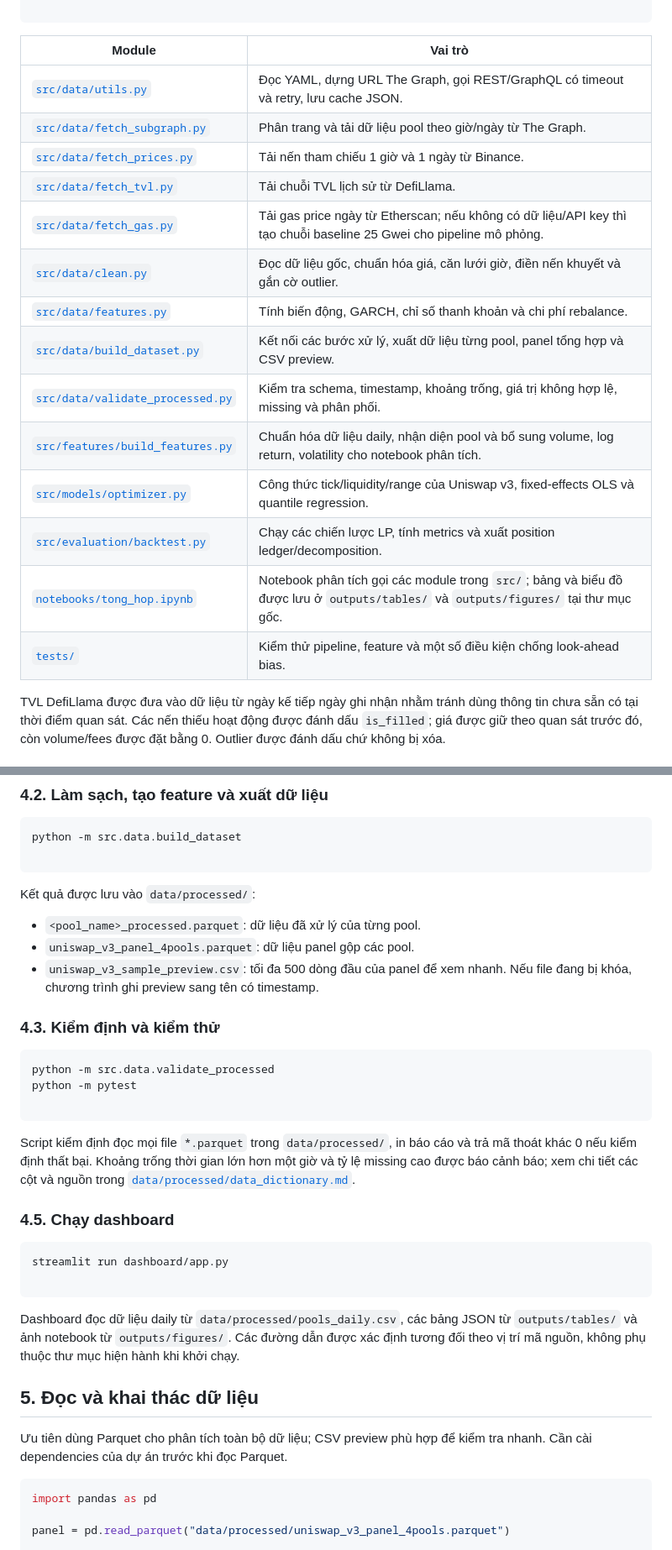
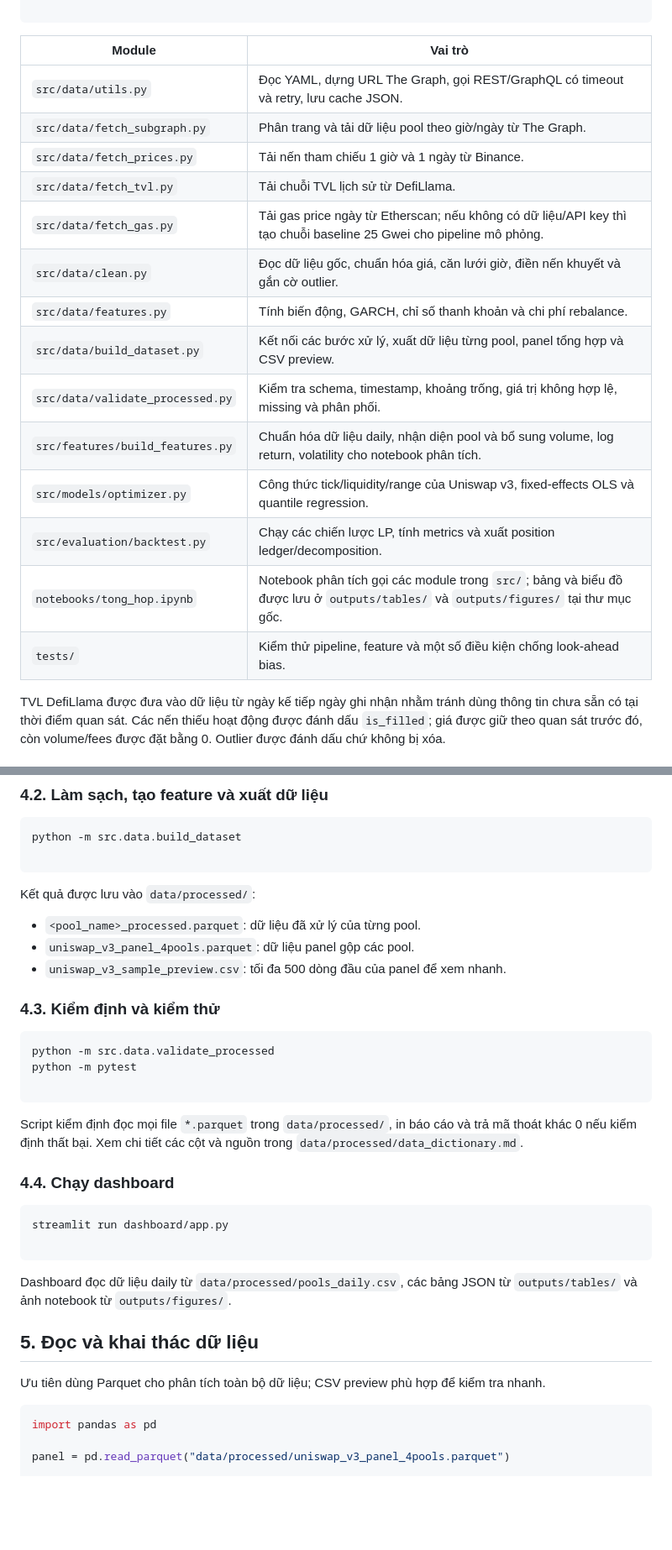
Before and after one commit to hangnm72-vn-qn/CD6_UNISWAP_LP, a Markdown page: README.md, 2 parts joined by grey strips. Shown at 84% size. GitHub-like rendering; blank space fills up the shorter version.

Commit message:
Cap nhat README

````diff
--- a/README.md
+++ b/README.md
@@ -48,20 +47,20 @@ API nguồn
 
 | Module | Vai trò |
 | --- | --- |
-| [`src/data/utils.py`](https://www.google.com/search?q=src/data/utils.py) | Đọc YAML, dựng URL The Graph, gọi REST/GraphQL có timeout và retry, lưu cache JSON. |
-| [`src/data/fetch_subgraph.py`](https://www.google.com/search?q=src/data/fetch_subgraph.py) | Phân trang và tải dữ liệu pool theo giờ/ngày từ The Graph. |
-| [`src/data/fetch_prices.py`](https://www.google.com/search?q=src/data/fetch_prices.py) | Tải nến tham chiếu 1 giờ và 1 ngày từ Binance. |
-| [`src/data/fetch_tvl.py`](https://www.google.com/search?q=src/data/fetch_tvl.py) | Tải chuỗi TVL lịch sử từ DefiLlama. |
-| [`src/data/fetch_gas.py`](https://www.google.com/search?q=src/data/fetch_gas.py) | Tải gas price ngày từ Etherscan; nếu không có dữ liệu/API key thì tạo chuỗi baseline 25 Gwei cho pipeline mô phỏng. |
-| [`src/data/clean.py`](https://www.google.com/search?q=src/data/clean.py) | Đọc dữ liệu gốc, chuẩn hóa giá, căn lưới giờ, điền nến khuyết và gắn cờ outlier. |
-| [`src/data/features.py`](https://www.google.com/search?q=src/data/features.py) | Tính biến động, GARCH, chỉ số thanh khoản và chi phí rebalance. |
-| [`src/data/build_dataset.py`](https://www.google.com/search?q=src/data/build_dataset.py) | Kết nối các bước xử lý, xuất dữ liệu từng pool, panel tổng hợp và CSV preview. |
-| [`src/data/validate_processed.py`](https://www.google.com/search?q=src/data/validate_processed.py) | Kiểm tra schema, timestamp, khoảng trống, giá trị không hợp lệ, missing và phân phối. |
-| [`src/features/build_features.py`](https://www.google.com/search?q=src/features/build_features.py) | Chuẩn hóa dữ liệu daily, nhận diện pool và bổ sung volume, log return, volatility cho notebook phân tích. |
-| [`src/models/optimizer.py`](https://www.google.com/search?q=src/models/optimizer.py) | Công thức tick/liquidity/range của Uniswap v3, fixed-effects OLS và quantile regression. |
-| [`src/evaluation/backtest.py`](https://www.google.com/search?q=src/evaluation/backtest.py) | Chạy các chiến lược LP, tính metrics và xuất position ledger/decomposition. |
-| [`notebooks/tong_hop.ipynb`](https://www.google.com/search?q=notebooks/tong_hop.ipynb) | Notebook phân tích gọi các module trong `src/`; bảng và biểu đồ được lưu ở `outputs/tables/` và `outputs/figures/` tại thư mục gốc. |
-| [`tests/`](https://www.google.com/search?q=tests/) | Kiểm thử pipeline, feature và một số điều kiện chống look-ahead bias. |
+| `src/data/utils.py` | Đọc YAML, dựng URL The Graph, gọi REST/GraphQL có timeout và retry, lưu cache JSON. |
+| `src/data/fetch_subgraph.py` | Phân trang và tải dữ liệu pool theo giờ/ngày từ The Graph. |
+| `src/data/fetch_prices.py` | Tải nến tham chiếu 1 giờ và 1 ngày từ Binance. |
+| `src/data/fetch_tvl.py` | Tải chuỗi TVL lịch sử từ DefiLlama. |
+| `src/data/fetch_gas.py` | Tải gas price ngày từ Etherscan; nếu không có dữ liệu/API key thì tạo chuỗi baseline 25 Gwei cho pipeline mô phỏng. |
+| `src/data/clean.py` | Đọc dữ liệu gốc, chuẩn hóa giá, căn lưới giờ, điền nến khuyết và gắn cờ outlier. |
+| `src/data/features.py` | Tính biến động, GARCH, chỉ số thanh khoản và chi phí rebalance. |
+| `src/data/build_dataset.py` | Kết nối các bước xử lý, xuất dữ liệu từng pool, panel tổng hợp và CSV preview. |
+| `src/data/validate_processed.py` | Kiểm tra schema, timestamp, khoảng trống, giá trị không hợp lệ, missing và phân phối. |
+| `src/features/build_features.py` | Chuẩn hóa dữ liệu daily, nhận diện pool và bổ sung volume, log return, volatility cho notebook phân tích. |
+| `src/models/optimizer.py` | Công thức tick/liquidity/range của Uniswap v3, fixed-effects OLS và quantile regression. |
+| `src/evaluation/backtest.py` | Chạy các chiến lược LP, tính metrics và xuất position ledger/decomposition. |
+| `notebooks/tong_hop.ipynb` | Notebook phân tích gọi các module trong `src/`; bảng và biểu đồ được lưu ở `outputs/tables/` và `outputs/figures/` tại thư mục gốc. |
+| `tests/` | Kiểm thử pipeline, feature và một số điều kiện chống look-ahead bias. |
 
 TVL DefiLlama được đưa vào dữ liệu từ ngày kế tiếp ngày ghi nhận nhằm tránh dùng thông tin chưa sẵn có tại thời điểm quan sát. Các nến thiếu hoạt động được đánh dấu `is_filled`; giá được giữ theo quan sát trước đó, còn volume/fees được đặt bằng 0. Outlier được đánh dấu chứ không bị xóa.
 
@@ -122,7 +121,7 @@ Kết quả được lưu vào `data/processed/`:
 
 * `<pool_name>_processed.parquet`: dữ liệu đã xử lý của từng pool.
 * `uniswap_v3_panel_4pools.parquet`: dữ liệu panel gộp các pool.
-* `uniswap_v3_sample_preview.csv`: tối đa 500 dòng đầu của panel để xem nhanh. Nếu file đang bị khóa, chương trình ghi preview sang tên có timestamp.
+* `uniswap_v3_sample_preview.csv`: tối đa 500 dòng đầu của panel để xem nhanh.
 
 ### 4.3. Kiểm định và kiểm thử
 
@@ -132,20 +131,20 @@ python -m pytest
 
 ```
 
-Script kiểm định đọc mọi file `*.parquet` trong `data/processed/`, in báo cáo và trả mã thoát khác 0 nếu kiểm định thất bại. Khoảng trống thời gian lớn hơn một giờ và tỷ lệ missing cao được báo cảnh báo; xem chi tiết các cột và nguồn trong [`data/processed/data_dictionary.md`](https://www.google.com/search?q=data/processed/data_dictionary.md).
+Script kiểm định đọc mọi file `*.parquet` trong `data/processed/`, in báo cáo và trả mã thoát khác 0 nếu kiểm định thất bại. Xem chi tiết các cột và nguồn trong `data/processed/data_dictionary.md`.
 
-### 4.5. Chạy dashboard
+### 4.4. Chạy dashboard
 
 ```powershell
 streamlit run dashboard/app.py
 
 ```
 
-Dashboard đọc dữ liệu daily từ `data/processed/pools_daily.csv`, các bảng JSON từ `outputs/tables/` và ảnh notebook từ `outputs/figures/`. Các đường dẫn được xác định tương đối theo vị trí mã nguồn, không phụ thuộc thư mục hiện hành khi khởi chạy.
+Dashboard đọc dữ liệu daily từ `data/processed/pools_daily.csv`, các bảng JSON từ `outputs/tables/` và ảnh notebook từ `outputs/figures/`.
 
 ## 5. Đọc và khai thác dữ liệu
 
-Ưu tiên dùng Parquet cho phân tích toàn bộ dữ liệu; CSV preview phù hợp để kiểm tra nhanh. Cần cài dependencies của dự án trước khi đọc Parquet.
+Ưu tiên dùng Parquet cho phân tích toàn bộ dữ liệu; CSV preview phù hợp để kiểm tra nhanh.
 
 ```python
 import pandas as pd
````
Also changed, not shown: other parts of README.md (+3 -21 lines).
